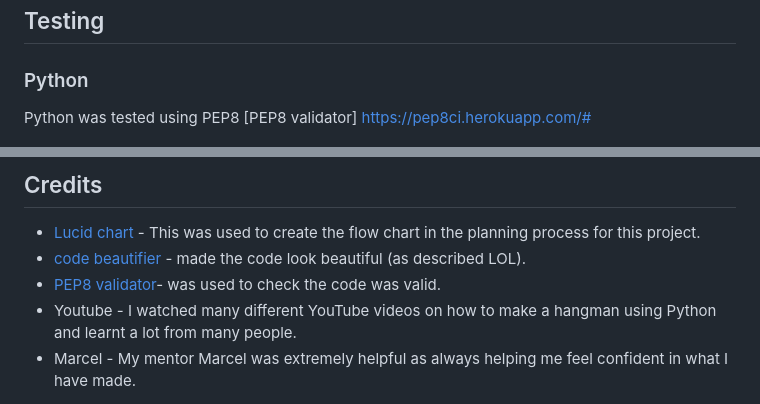
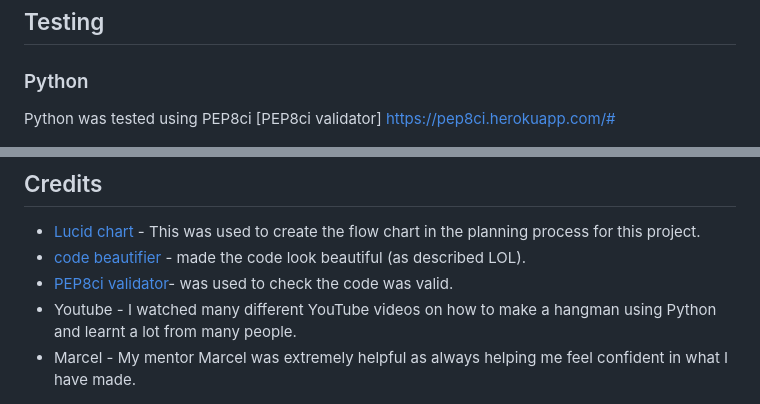
Before and after one commit to JB060/hangman, a Markdown page: README.md, 2 parts joined by grey strips. Drawn GitHub-style.

```diff
--- a/README.md
+++ b/README.md
@@ -152,7 +152,7 @@ The main functions and their purposes are as follows:
 ## Testing
 
 ### Python
-Python was tested using PEP8 [PEP8 validator] https://pep8ci.herokuapp.com/#
+Python was tested using PEP8ci [PEP8ci validator] https://pep8ci.herokuapp.com/#
 
 <img src="images/Errors after testing.png" alt= "errors shown from the validator">
 
@@ -213,6 +213,6 @@ There were many steps to deploying this project to Heroku:
 ## Credits
 - [Lucid chart](https://www.lucidchart.com/pages/) - This was used to create the flow chart in the planning process for this project.
 - [code beautifier](https://codebeautify.org/python-formatter-beautifier) - made the code look beautiful (as described LOL).
-- [PEP8 validator](https://pep8ci.herokuapp.com/#)- was used to check the code was valid.
+- [PEP8ci validator](https://pep8ci.herokuapp.com/#)- was used to check the code was valid.
 - Youtube - I watched many different YouTube videos on how to make a hangman using Python and learnt a lot from many people.
 - Marcel - My mentor Marcel was extremely helpful as always helping me feel confident in what I have made.
```
